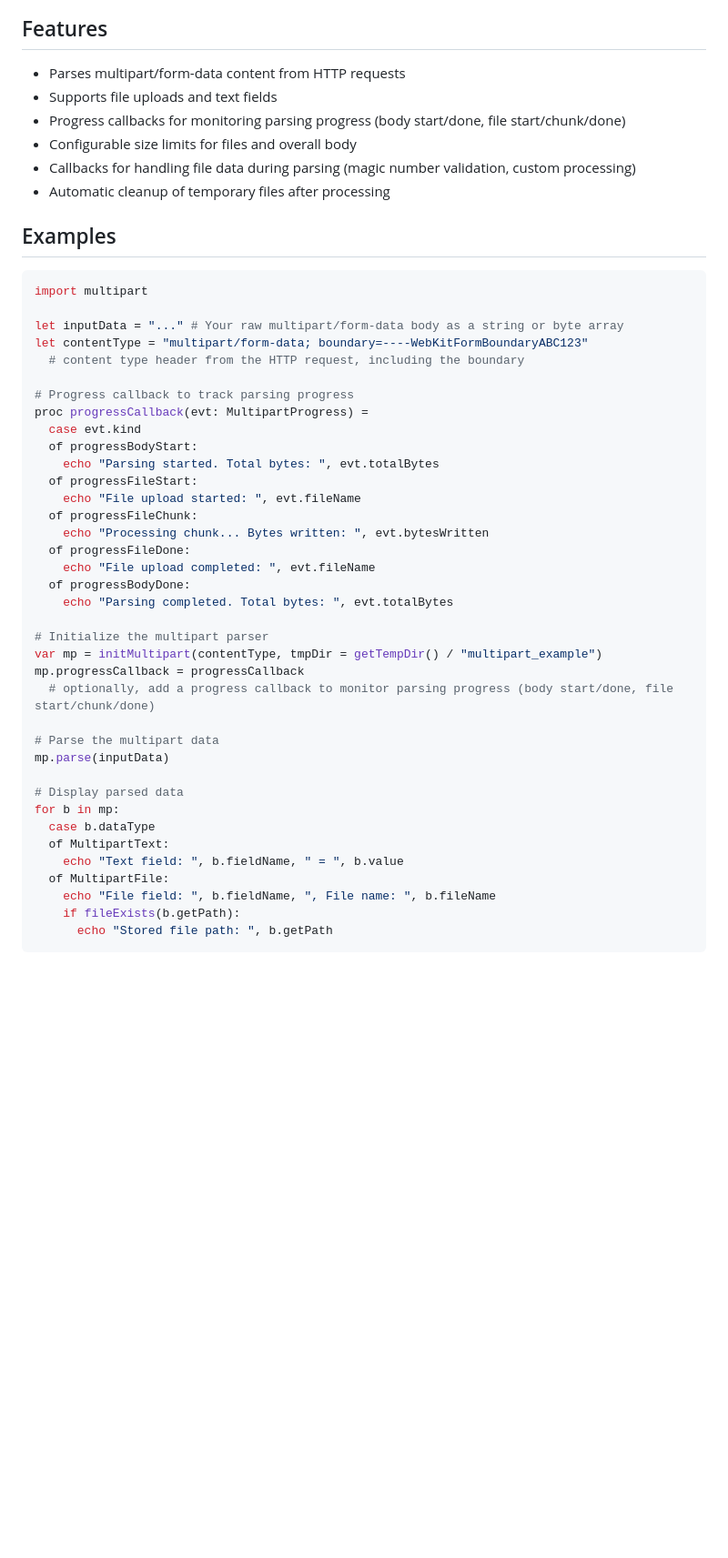
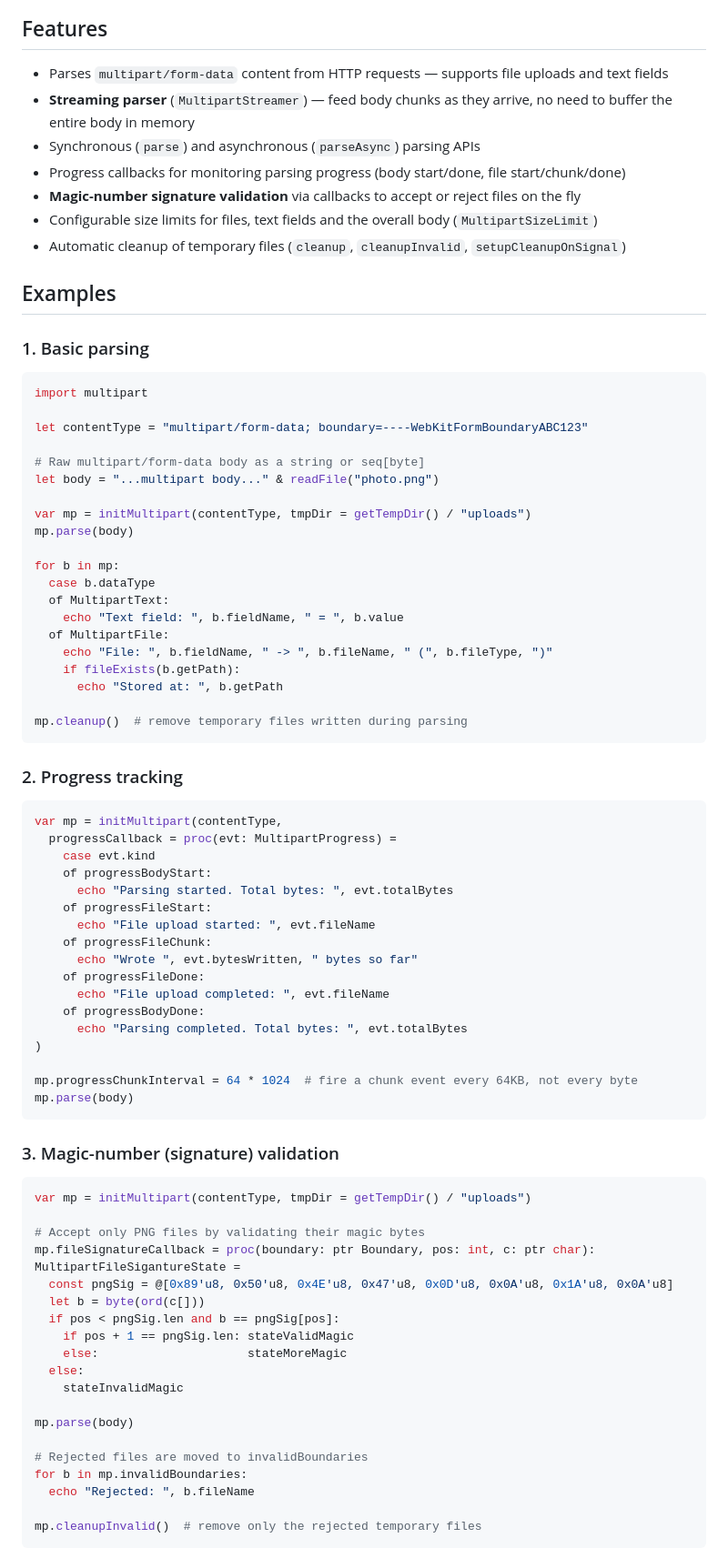
Before and after one commit to openpeeps/multipart, a Markdown page: README.md, the part around one of its changes. Shown at 91% size. Rendered like a GitHub page; blank space fills up the shorter version.

Commit message:
add more examples
Signed-off-by: George Lemon <georgelemon@protonmail.com>

````diff
--- a/README.md
+++ b/README.md
@@ -13,49 +13,81 @@
 </p>
 
 ## Features
-- Parses multipart/form-data content from HTTP requests
-- Supports file uploads and text fields
+- Parses `multipart/form-data` content from HTTP requests — supports file uploads and text fields
+- **Streaming parser** (`MultipartStreamer`) — feed body chunks as they arrive, no need to buffer the entire body in memory
+- Synchronous (`parse`) and asynchronous (`parseAsync`) parsing APIs
 - Progress callbacks for monitoring parsing progress (body start/done, file start/chunk/done)
-- Configurable size limits for files and overall body
-- Callbacks for handling file data during parsing (magic number validation, custom processing)
-- Automatic cleanup of temporary files after processing
+- **Magic-number signature validation** via callbacks to accept or reject files on the fly
+- Configurable size limits for files, text fields and the overall body (`MultipartSizeLimit`)
+- Automatic cleanup of temporary files (`cleanup`, `cleanupInvalid`, `setupCleanupOnSignal`)
 
 ## Examples
+
+### 1. Basic parsing
 ```nim
 import multipart
 
-let inputData = "..." # Your raw multipart/form-data body as a string or byte array
 let contentType = "multipart/form-data; boundary=----WebKitFormBoundaryABC123"
-  # content type header from the HTTP request, including the boundary
 
-# Progress callback to track parsing progress
-proc progressCallback(evt: MultipartProgress) =
-  case evt.kind
-  of progressBodyStart:
-    echo "Parsing started. Total bytes: ", evt.totalBytes
-  of progressFileStart:
-    echo "File upload started: ", evt.fileName
-  of progressFileChunk:
-    echo "Processing chunk... Bytes written: ", evt.bytesWritten
-  of progressFileDone:
-    echo "File upload completed: ", evt.fileName
-  of progressBodyDone:
-    echo "Parsing completed. Total bytes: ", evt.totalBytes
+# Raw multipart/form-data body as a string or seq[byte]
+let body = "...multipart body..." & readFile("photo.png")
 
-# Initialize the multipart parser
-var mp = initMultipart(contentType, tmpDir = getTempDir() / "multipart_example")
-mp.progressCallback = progressCallback
-  # optionally, add a progress callback to monitor parsing progress (body start/done, file start/chunk/done)
+var mp = initMultipart(contentType, tmpDir = getTempDir() / "uploads")
+mp.parse(body)
 
-# Parse the multipart data
-mp.parse(inputData)
-
-# Display parsed data
 for b in mp:
   case b.dataType
   of MultipartText:
     echo "Text field: ", b.fieldName, " = ", b.value
   of MultipartFile:
-    echo "File field: ", b.fieldName, ", File name: ", b.fileName
+    echo "File: ", b.fieldName, " -> ", b.fileName, " (", b.fileType, ")"
     if fileExists(b.getPath):
-      echo "Stored file path: ", b.getPath
+      echo "Stored at: ", b.getPath
+
+mp.cleanup()  # remove temporary files written during parsing
+```
+
+### 2. Progress tracking
+```nim
+var mp = initMultipart(contentType,
+  progressCallback = proc(evt: MultipartProgress) =
+    case evt.kind
+    of progressBodyStart:
+      echo "Parsing started. Total bytes: ", evt.totalBytes
+    of progressFileStart:
+      echo "File upload started: ", evt.fileName
+    of progressFileChunk:
+      echo "Wrote ", evt.bytesWritten, " bytes so far"
+    of progressFileDone:
+      echo "File upload completed: ", evt.fileName
+    of progressBodyDone:
+      echo "Parsing completed. Total bytes: ", evt.totalBytes
+)
+
+mp.progressChunkInterval = 64 * 1024  # fire a chunk event every 64KB, not every byte
+mp.parse(body)
+```
+
+### 3. Magic-number (signature) validation
+```nim
+var mp = initMultipart(contentType, tmpDir = getTempDir() / "uploads")
+
+# Accept only PNG files by validating their magic bytes
+mp.fileSignatureCallback = proc(boundary: ptr Boundary, pos: int, c: ptr char): MultipartFileSigantureState =
+  const pngSig = @[0x89'u8, 0x50'u8, 0x4E'u8, 0x47'u8, 0x0D'u8, 0x0A'u8, 0x1A'u8, 0x0A'u8]
+  let b = byte(ord(c[]))
+  if pos < pngSig.len and b == pngSig[pos]:
+    if pos + 1 == pngSig.len: stateValidMagic
+    else:                     stateMoreMagic
+  else:
+    stateInvalidMagic
+
+mp.parse(body)
+
+# Rejected files are moved to invalidBoundaries
+for b in mp.invalidBoundaries:
+  echo "Rejected: ", b.fileName
+
+mp.cleanupInvalid()  # remove only the rejected temporary files
+```
+
````
Also changed, not shown: other parts of README.md (+43 -0 lines).
